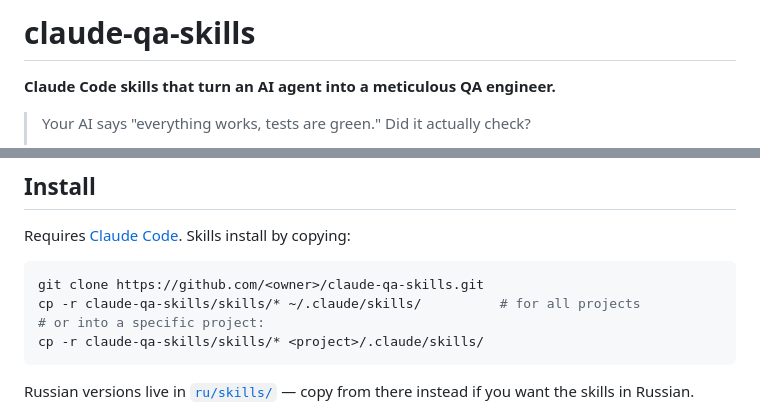
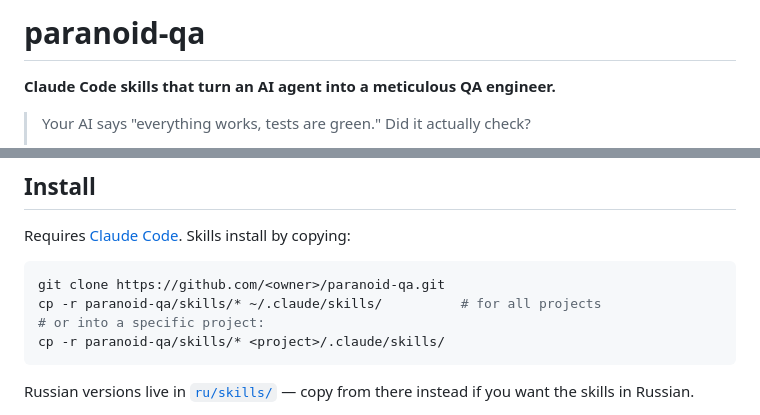
Before and after one commit to akovalion/paranoid-qa, a Markdown page: README.md, 2 parts joined by grey strips. Drawn GitHub-style.

Commit message:
Rename project to paranoid-qa

````diff
--- a/README.md
+++ b/README.md
@@ -1,4 +1,4 @@
-# claude-qa-skills
+# paranoid-qa
 
 **Claude Code skills that turn an AI agent into a meticulous QA engineer.**
 
@@ -41,10 +41,10 @@
 Requires [Claude Code](https://claude.com/claude-code). Skills install by copying:
 
 ```bash
-git clone https://github.com/<owner>/claude-qa-skills.git
-cp -r claude-qa-skills/skills/* ~/.claude/skills/          # for all projects
+git clone https://github.com/<owner>/paranoid-qa.git
+cp -r paranoid-qa/skills/* ~/.claude/skills/          # for all projects
 # or into a specific project:
-cp -r claude-qa-skills/skills/* <project>/.claude/skills/
+cp -r paranoid-qa/skills/* <project>/.claude/skills/
 ```
 
 Russian versions live in [`ru/skills/`](ru/skills/) — copy from there instead if you want the skills in Russian.
````
Also changed, not shown: README.ru.md (+4 -4 lines).
